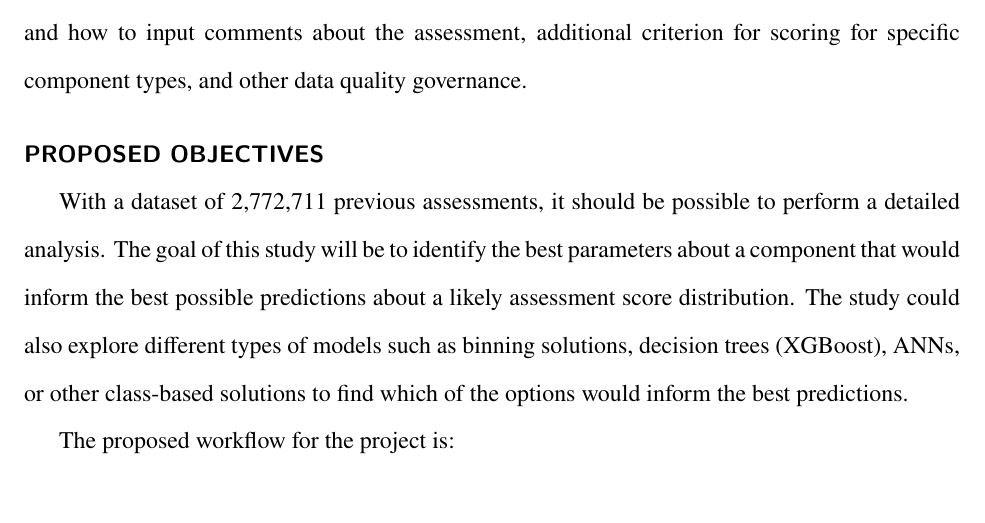
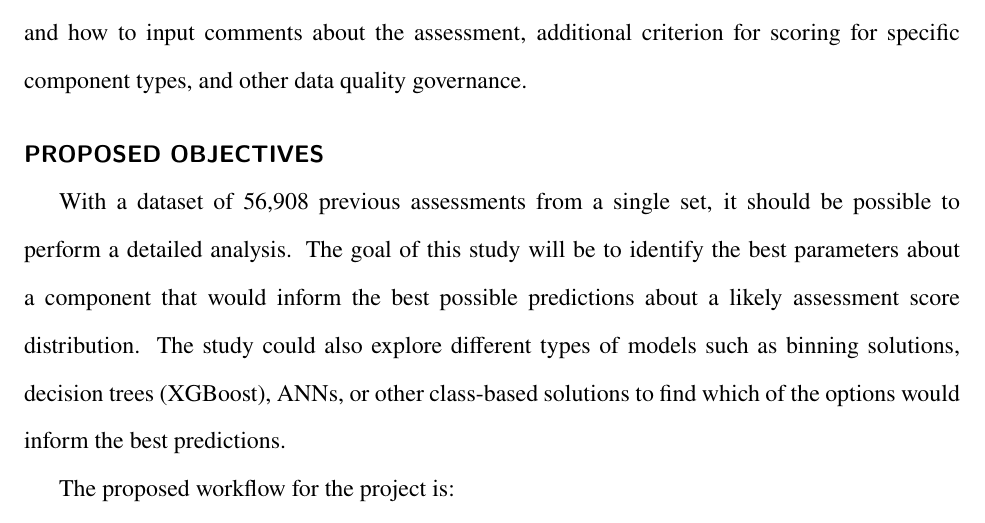
Before and after one commit to emixon/ConditionPrediction, a LaTeX document (reports/introduction/introduction.tex): part of page 3 of 6, cut so that both start at the same text, the shorter picture padded with empty space. Compiled offline with pdfLaTeX.

Commit message:
Update introduction.tex

```diff
--- a/reports/introduction/introduction.tex
+++ b/reports/introduction/introduction.tex
@@ -146,7 +146,7 @@ Complete degradation and loss of serviceability. May result in damage to surroun
 
 \section{Proposed Objectives}
 
-With a dataset of 2,772,711 previous assessments, it should be possible to perform a detailed analysis.  The goal of this study will be to identify the best parameters about a component that would inform the best possible predictions about a likely assessment score distribution.  The study could also explore different types of models such as binning solutions, decision trees (XGBoost), ANNs, or other class-based solutions to find which of the options would inform the best predictions.
+With a dataset of 56,908 previous assessments from a single set, it should be possible to perform a detailed analysis.  The goal of this study will be to identify the best parameters about a component that would inform the best possible predictions about a likely assessment score distribution.  The study could also explore different types of models such as binning solutions, decision trees (XGBoost), ANNs, or other class-based solutions to find which of the options would inform the best predictions.
 
 The proposed workflow for the project is:
 \begin{enumerate}
```
